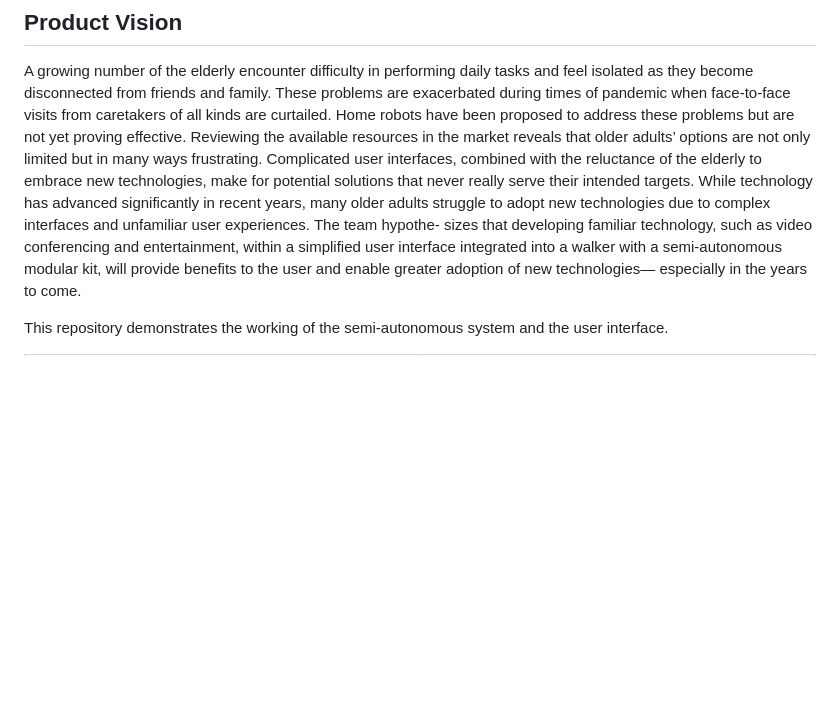
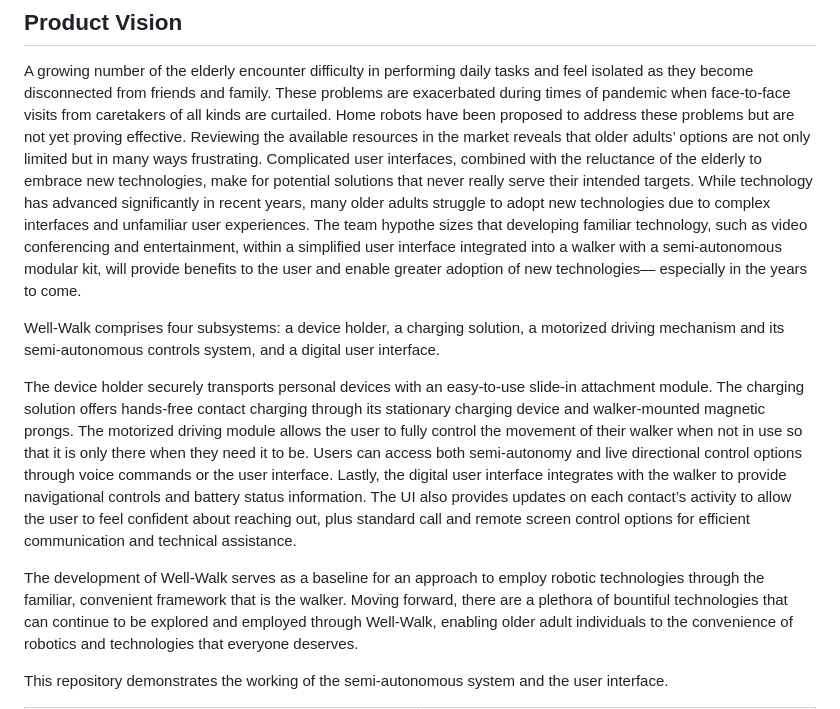
Before and after one commit to Tejas-Deo/Well-walk-redefining-mobility-communication-and-robotics-for-older-adults, a Markdown page: README.md, the part around the change. GitHub-like rendering; blank space fills up the shorter version.

```diff
--- a/README.md
+++ b/README.md
@@ -4,9 +4,15 @@
 A growing number of the elderly encounter difficulty in performing daily tasks and feel isolated as they become disconnected from friends and family. These problems are exacerbated during times of pandemic when
 face-to-face visits from caretakers of all kinds are curtailed. Home robots have been proposed to address these problems but are not yet proving effective. Reviewing the available resources in the market reveals that older
 adults’ options are not only limited but in many ways frustrating. Complicated user interfaces, combined with the reluctance of the elderly to embrace new technologies, make for potential solutions that never really
-serve their intended targets. While technology has advanced significantly in recent years, many older adults struggle to adopt new technologies due to complex interfaces and unfamiliar user experiences. The team hypothe-
+serve their intended targets. While technology has advanced significantly in recent years, many older adults struggle to adopt new technologies due to complex interfaces and unfamiliar user experiences. The team hypothe
 sizes that developing familiar technology, such as video conferencing and entertainment, within a simplified user interface integrated into a walker with a semi-autonomous modular kit, will provide benefits to the user
 and enable greater adoption of new technologies— especially in the years to come.
+
+Well-Walk comprises four subsystems: a device holder, a charging solution, a motorized driving mechanism and its semi-autonomous controls system, and a digital user interface.
+
+The device holder securely transports personal devices with an easy-to-use slide-in attachment module. The charging solution offers hands-free contact charging through its stationary charging device and walker-mounted magnetic prongs. The motorized driving module allows the user to fully control the movement of their walker when not in use so that it is only there when they need it to be. Users can access both semi-autonomy and live directional control options through voice commands or the user interface. Lastly, the digital user interface integrates with the walker to provide navigational controls and battery status information. The UI also provides updates on each contact’s activity to allow the user to feel confident about reaching out, plus standard call and remote screen control options for efficient communication and technical assistance.
+
+The development of Well-Walk serves as a baseline for an approach to employ robotic technologies through the familiar, convenient framework that is the walker. Moving forward, there are a plethora of bountiful technologies that can continue to be explored and employed through Well-Walk, enabling older adult individuals to the convenience of robotics and technologies that everyone deserves.
 
 This repository demonstrates the working of the semi-autonomous system and the user interface.
 
```
